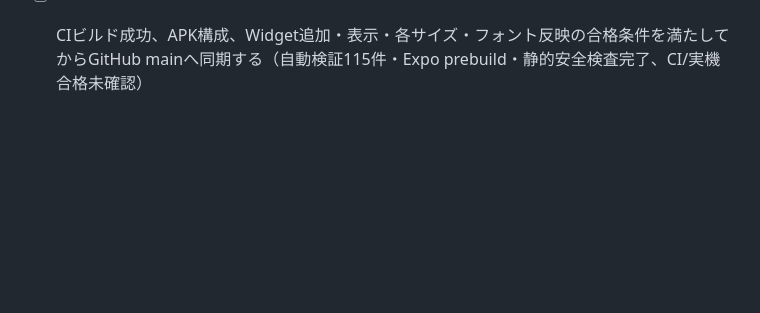
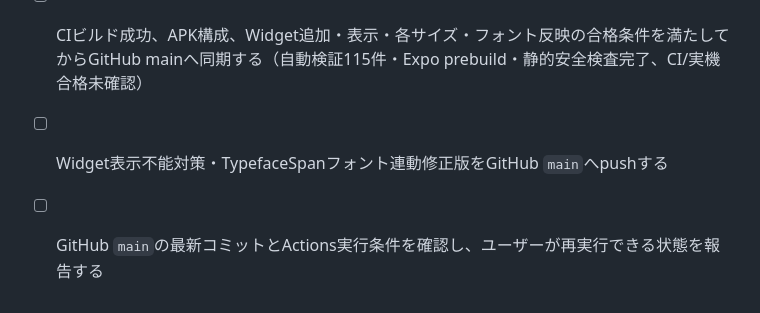
Before and after one commit to forcusflow-lab/focus-flow, a Markdown page: todo-btb3aesl.md, the part around the change. Rendered like a GitHub page; blank space fills up the shorter version.

Commit message:
fix: stabilize widget rendering and font sync

```diff
--- a/todo-btb3aesl.md
+++ b/todo-btb3aesl.md
@@ -500,3 +500,6 @@
 - [x] 1cedaafで発生した最新Actionsビルドエラーと実機Widget表示不能を同一run・APK・Providerで再照合し、SizeF map・RemoteViews setter・Provider経路を再診断した
 - [x] 本体フォント連動を維持しつつ、単一RemoteViews・TypefaceSpan・最小fallbackで表示不能とビルドリスクを下げる方式へ再設計した
 - [ ] CIビルド成功、APK構成、Widget追加・表示・各サイズ・フォント反映の合格条件を満たしてからGitHub mainへ同期する（自動検証115件・Expo prebuild・静的安全検査完了、CI/実機合格未確認）
+
+- [ ] Widget表示不能対策・TypefaceSpanフォント連動修正版をGitHub `main`へpushする
+- [ ] GitHub `main`の最新コミットとActions実行条件を確認し、ユーザーが再実行できる状態を報告する
```
